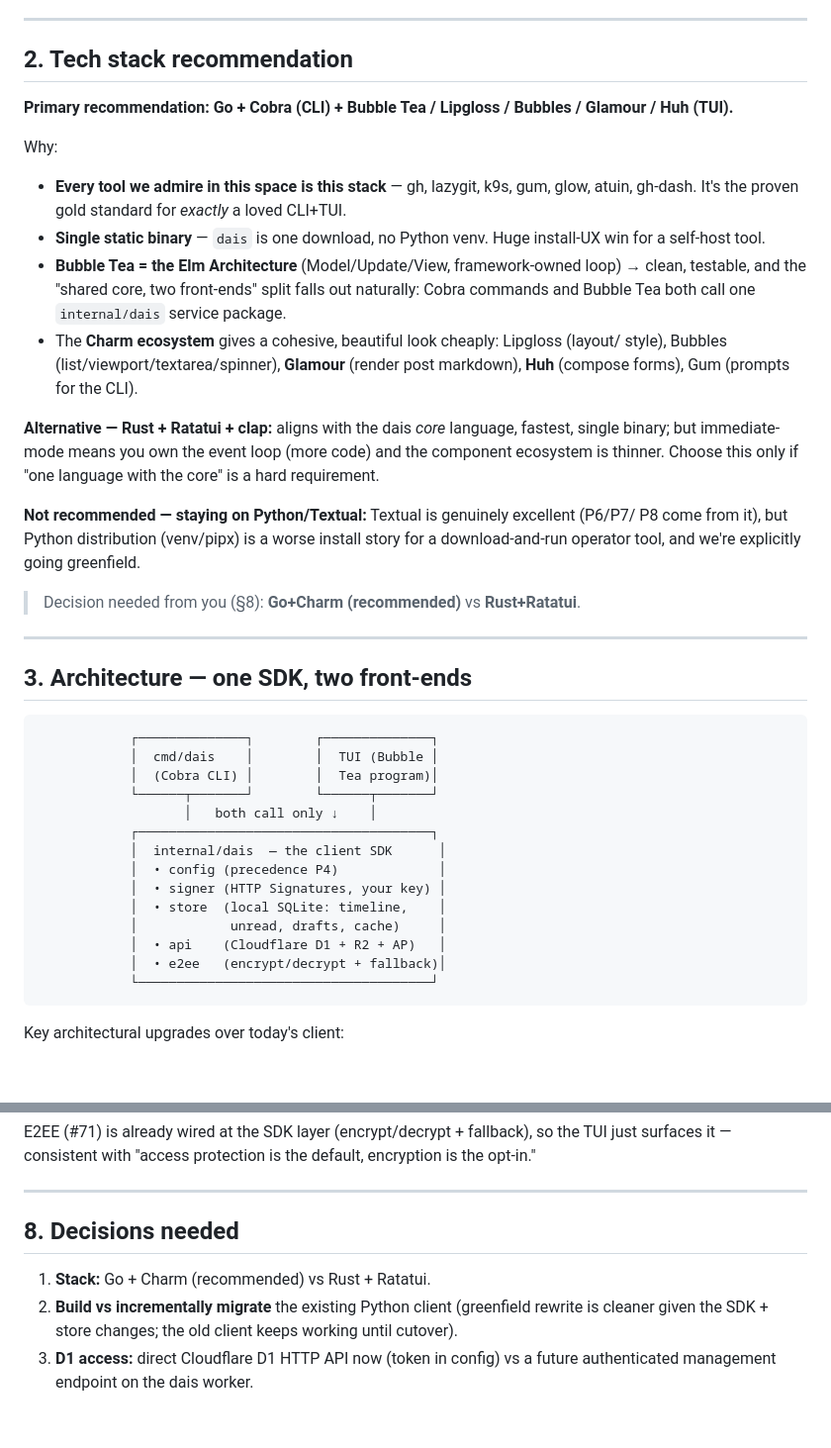
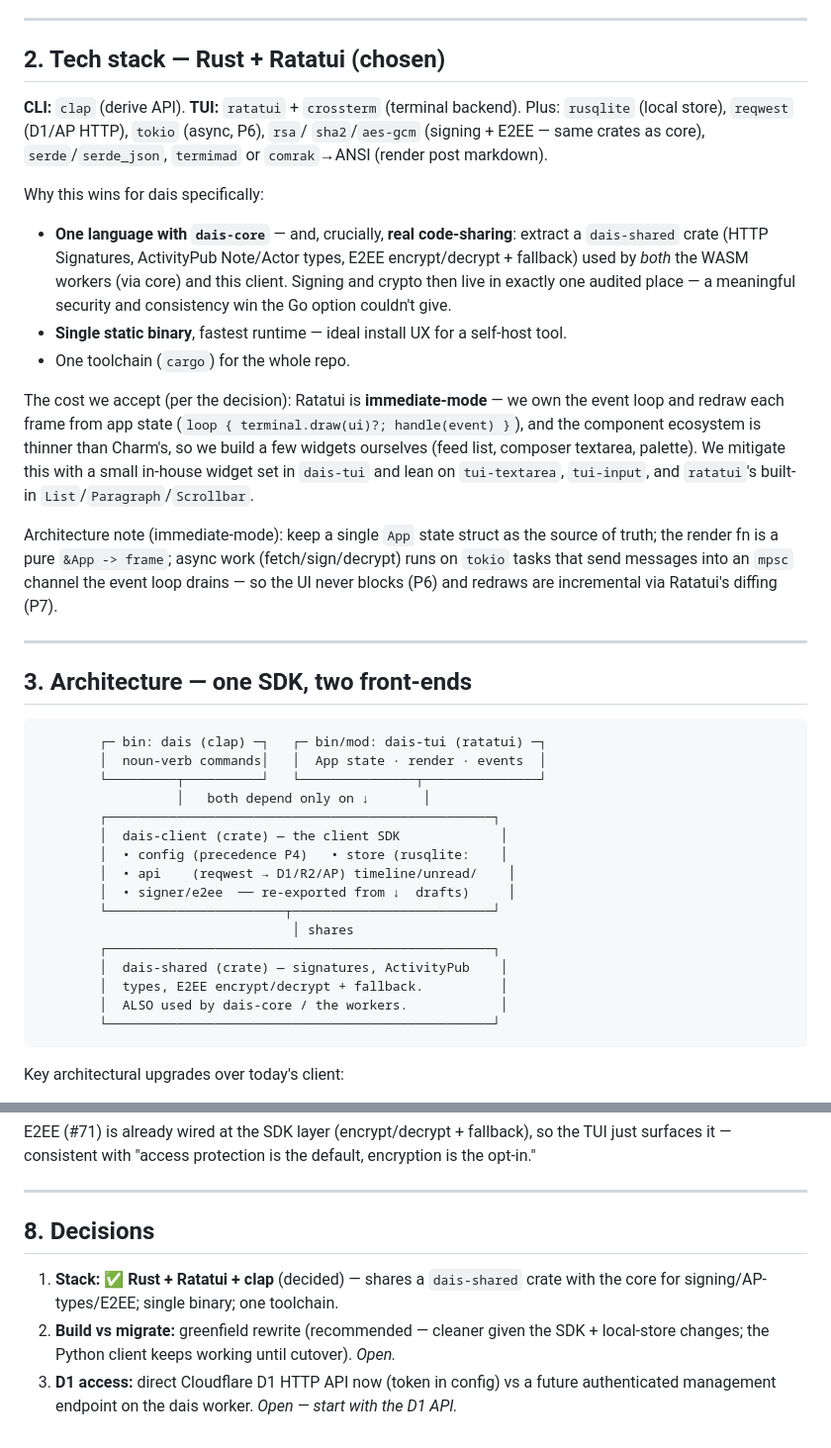
Before and after one commit to marctjones/dais, a Markdown page: docs/design/CLIENT_REDESIGN.md, 2 parts joined by grey strips. Shown at 99% size. Rendered like a GitHub page; blank space fills up the shorter version.

Commit message:
docs: client redesign — stack decided (Rust + Ratatui + clap)
Updates the greenfield client design for the Rust+Ratatui decision: clap CLI +
ratatui/crossterm TUI over a dais-client SDK crate, with a dais-shared crate
(HTTP signatures, ActivityPub types, E2EE) shared between the client AND the
workers/core — one audited place for signing/crypto. Immediate-mode event-loop
architecture notes (single App state, tokio tasks → mpsc, incremental render).

Refs #80, #70.

Co-Authored-By: Claude Opus 4.8 (1M context) <noreply@anthropic.com>

````diff
--- a/docs/design/CLIENT_REDESIGN.md
+++ b/docs/design/CLIENT_REDESIGN.md
@@ -50,52 +50,55 @@ overlay); over-configurable keybindings as a substitute for good defaults (tut's
 
 ---
 
-## 2. Tech stack recommendation
+## 2. Tech stack — **Rust + Ratatui (chosen)**
 
-**Primary recommendation: Go + Cobra (CLI) + Bubble Tea / Lipgloss / Bubbles / Glamour / Huh (TUI).**
+**CLI:** `clap` (derive API). **TUI:** `ratatui` + `crossterm` (terminal backend).
+Plus: `rusqlite` (local store), `reqwest` (D1/AP HTTP), `tokio` (async, P6), `rsa`/
+`sha2`/`aes-gcm` (signing + E2EE — same crates as core), `serde`/`serde_json`,
+`termimad` or `comrak`→ANSI (render post markdown).
 
-Why:
-- **Every tool we admire in this space is this stack** — gh, lazygit, k9s, gum, glow,
-  atuin, gh-dash. It's the proven gold standard for *exactly* a loved CLI+TUI.
-- **Single static binary** — `dais` is one download, no Python venv. Huge install-UX
-  win for a self-host tool.
-- **Bubble Tea = the Elm Architecture** (Model/Update/View, framework-owned loop) →
-  clean, testable, and the "shared core, two front-ends" split falls out naturally:
-  Cobra commands and Bubble Tea both call one `internal/dais` service package.
-- The **Charm ecosystem** gives a cohesive, beautiful look cheaply: Lipgloss (layout/
-  style), Bubbles (list/viewport/textarea/spinner), **Glamour** (render post markdown),
-  **Huh** (compose forms), Gum (prompts for the CLI).
+Why this wins for dais specifically:
+- **One language with `dais-core`** — and, crucially, **real code-sharing**: extract a
+  `dais-shared` crate (HTTP Signatures, ActivityPub Note/Actor types, E2EE
+  encrypt/decrypt + fallback) used by *both* the WASM workers (via core) and this
+  client. Signing and crypto then live in exactly one audited place — a meaningful
+  security and consistency win the Go option couldn't give.
+- **Single static binary**, fastest runtime — ideal install UX for a self-host tool.
+- One toolchain (`cargo`) for the whole repo.
 
-**Alternative — Rust + Ratatui + clap:** aligns with the dais *core* language, fastest,
-single binary; but immediate-mode means you own the event loop (more code) and the
-component ecosystem is thinner. Choose this only if "one language with the core" is a
-hard requirement.
+The cost we accept (per the decision): Ratatui is **immediate-mode** — we own the event
+loop and redraw each frame from app state (`loop { terminal.draw(ui)?; handle(event) }`),
+and the component ecosystem is thinner than Charm's, so we build a few widgets
+ourselves (feed list, composer textarea, palette). We mitigate this with a small
+in-house widget set in `dais-tui` and lean on `tui-textarea`, `tui-input`, and
+`ratatui`'s built-in `List`/`Paragraph`/`Scrollbar`.
 
-**Not recommended — staying on Python/Textual:** Textual is genuinely excellent (P6/P7/
-P8 come from it), but Python distribution (venv/pipx) is a worse install story for a
-download-and-run operator tool, and we're explicitly going greenfield.
-
-> Decision needed from you (§8): **Go+Charm (recommended)** vs **Rust+Ratatui**.
+Architecture note (immediate-mode): keep a single `App` state struct as the source of
+truth; the render fn is a pure `&App -> frame`; async work (fetch/sign/decrypt) runs on
+`tokio` tasks that send messages into an `mpsc` channel the event loop drains — so the
+UI never blocks (P6) and redraws are incremental via Ratatui's diffing (P7).
 
 ---
 
 ## 3. Architecture — one SDK, two front-ends
 
 ```
-            ┌──────────────┐        ┌──────────────┐
-            │  cmd/dais    │        │  TUI (Bubble │
-            │  (Cobra CLI) │        │  Tea program)│
-            └──────┬───────┘        └──────┬───────┘
-                   │   both call only ↓    │
-            ┌──────────────────────────────────────┐
-            │  internal/dais  — the client SDK      │
-            │  • config (precedence P4)             │
-            │  • signer (HTTP Signatures, your key) │
-            │  • store  (local SQLite: timeline,    │
-            │            unread, drafts, cache)     │
-            │  • api    (Cloudflare D1 + R2 + AP)   │
-            │  • e2ee   (encrypt/decrypt + fallback)│
-            └──────────────────────────────────────┘
+        ┌─ bin: dais (clap) ─┐   ┌─ bin/mod: dais-tui (ratatui) ─┐
+        │  noun-verb commands│   │  App state · render · events  │
+        └─────────┬──────────┘   └───────────────┬───────────────┘
+                  │   both depend only on ↓       │
+        ┌──────────────────────────────────────────────────┐
+        │  dais-client (crate) — the client SDK             │
+        │  • config (precedence P4)   • store (rusqlite:    │
+        │  • api    (reqwest → D1/R2/AP) timeline/unread/    │
+        │  • signer/e2ee  ── re-exported from ↓  drafts)     │
+        └───────────────────────┬──────────────────────────┘
+                                 │ shares
+        ┌──────────────────────────────────────────────────┐
+        │  dais-shared (crate) — signatures, ActivityPub    │
+        │  types, E2EE encrypt/decrypt + fallback.          │
+        │  ALSO used by dais-core / the workers.            │
+        └──────────────────────────────────────────────────┘
 ```
 
 Key architectural upgrades over today's client:
@@ -303,9 +306,10 @@ opt-in."
 
 ---
 
-## 8. Decisions needed
-1. **Stack:** Go + Charm (recommended) vs Rust + Ratatui.
-2. **Build vs incrementally migrate** the existing Python client (greenfield rewrite is
-   cleaner given the SDK + store changes; the old client keeps working until cutover).
+## 8. Decisions
+1. **Stack: ✅ Rust + Ratatui + clap** (decided) — shares a `dais-shared` crate with
+   the core for signing/AP-types/E2EE; single binary; one toolchain.
+2. **Build vs migrate:** greenfield rewrite (recommended — cleaner given the SDK +
+   local-store changes; the Python client keeps working until cutover). *Open.*
 3. **D1 access:** direct Cloudflare D1 HTTP API now (token in config) vs a future
-   authenticated management endpoint on the dais worker.
+   authenticated management endpoint on the dais worker. *Open — start with the D1 API.*
````
